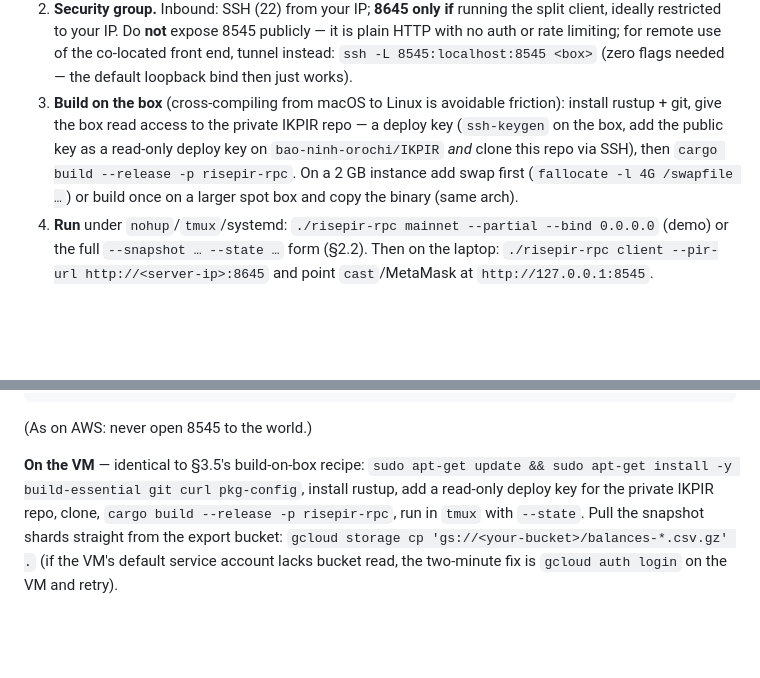
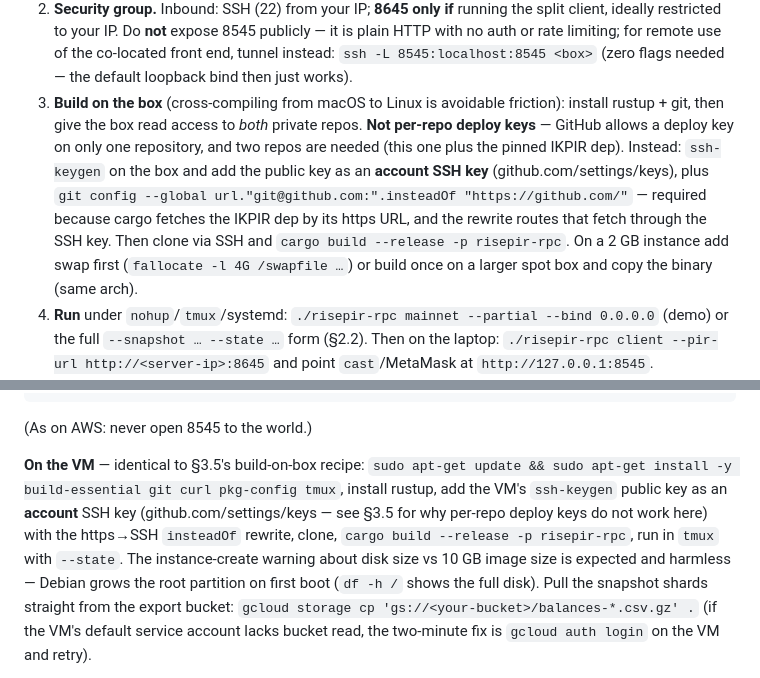
Before and after one commit to bao-ninh-orochi/private-eth-getbalance-work, a Markdown page: docs/deploy.md, 2 parts joined by grey strips. Drawn GitHub-style; blank space fills up the shorter version.

Commit message:
docs: account SSH key, not per-repo deploy keys, for the VM build
First real VM setup was about to hit two documented-wrong steps: GitHub
permits a deploy key on exactly one repository (the build needs two —
this repo plus the pinned IKPIR dep), and cargo fetches IKPIR by https,
so the key only applies through a url.insteadOf rewrite. Runbook now
prescribes an account-level SSH key + the rewrite in both the AWS and
GCP sections, and notes the harmless disk-vs-image-size create warning
(Debian auto-grows the root partition).

```diff
--- a/docs/deploy.md
+++ b/docs/deploy.md
@@ -210,12 +210,17 @@ file's bit-identical `A`/hints).
    the co-located front end, tunnel instead: `ssh -L 8545:localhost:8545 <box>`
    (zero flags needed — the default loopback bind then just works).
 3. **Build on the box** (cross-compiling from macOS to Linux is avoidable
-   friction): install rustup + git, give the box read access to the private
-   IKPIR repo — a deploy key (`ssh-keygen` on the box, add the public key as a
-   read-only deploy key on `bao-ninh-orochi/IKPIR` *and* clone this repo via
-   SSH), then `cargo build --release -p risepir-rpc`. On a 2 GB instance add
-   swap first (`fallocate -l 4G /swapfile …`) or build once on a larger spot
-   box and copy the binary (same arch).
+   friction): install rustup + git, then give the box read access to *both*
+   private repos. **Not per-repo deploy keys** — GitHub allows a deploy key on
+   only one repository, and two repos are needed (this one plus the pinned
+   IKPIR dep). Instead: `ssh-keygen` on the box and add the public key as an
+   **account SSH key** (github.com/settings/keys), plus
+   `git config --global url."git@github.com:".insteadOf "https://github.com/"`
+   — required because cargo fetches the IKPIR dep by its https URL, and the
+   rewrite routes that fetch through the SSH key. Then clone via SSH and
+   `cargo build --release -p risepir-rpc`. On a 2 GB instance add swap first
+   (`fallocate -l 4G /swapfile …`) or build once on a larger spot box and copy
+   the binary (same arch).
 4. **Run** under `nohup`/`tmux`/systemd:
    `./risepir-rpc mainnet --partial --bind 0.0.0.0` (demo) or the full
    `--snapshot … --state …` form (§2.2). Then on the laptop:
@@ -323,9 +328,13 @@ gcloud compute firewall-rules create risepir-pir \
 (As on AWS: never open 8545 to the world.)
 
 **On the VM** — identical to §3.5's build-on-box recipe: `sudo apt-get update &&
-sudo apt-get install -y build-essential git curl pkg-config`, install rustup, add
-a read-only deploy key for the private IKPIR repo, clone, `cargo build --release
--p risepir-rpc`, run in `tmux` with `--state`. Pull the snapshot shards straight
+sudo apt-get install -y build-essential git curl pkg-config tmux`, install
+rustup, add the VM's `ssh-keygen` public key as an **account** SSH key
+(github.com/settings/keys — see §3.5 for why per-repo deploy keys do not work
+here) with the https→SSH `insteadOf` rewrite, clone, `cargo build --release
+-p risepir-rpc`, run in `tmux` with `--state`. The instance-create warning
+about disk size vs 10 GB image size is expected and harmless — Debian grows
+the root partition on first boot (`df -h /` shows the full disk). Pull the snapshot shards straight
 from the export bucket: `gcloud storage cp 'gs://<your-bucket>/balances-*.csv.gz' .`
 (if the VM's default service account lacks bucket read, the two-minute fix is
 `gcloud auth login` on the VM and retry).
```
